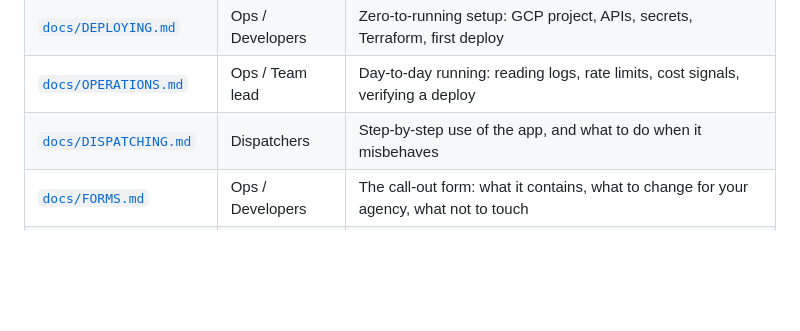
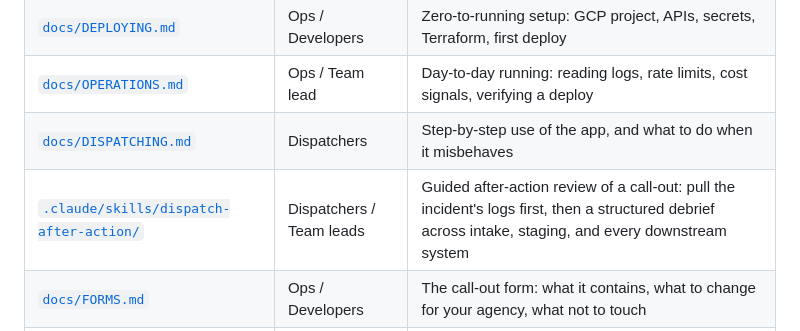
Before and after one commit to SCCSSAR/SAR_dispatch_flow, a Markdown page: README.md, the part around the change. Drawn GitHub-style; blank space fills up the shorter version.

```diff
--- a/README.md
+++ b/README.md
@@ -213,6 +213,7 @@ Registry all stay within free tier at this usage level.
 | [`docs/DEPLOYING.md`](docs/DEPLOYING.md) | Ops / Developers | Zero-to-running setup: GCP project, APIs, secrets, Terraform, first deploy |
 | [`docs/OPERATIONS.md`](docs/OPERATIONS.md) | Ops / Team lead | Day-to-day running: reading logs, rate limits, cost signals, verifying a deploy |
 | [`docs/DISPATCHING.md`](docs/DISPATCHING.md) | Dispatchers | Step-by-step use of the app, and what to do when it misbehaves |
+| [`.claude/skills/dispatch-after-action/`](.claude/skills/dispatch-after-action/SKILL.md) | Dispatchers / Team leads | Guided after-action review of a call-out: pull the incident's logs first, then a structured debrief across intake, staging, and every downstream system |
 | [`docs/FORMS.md`](docs/FORMS.md) | Ops / Developers | The call-out form: what it contains, what to change for your agency, what not to touch |
 | [`CONTRIBUTING.md`](CONTRIBUTING.md) | Contributors | How changes get reviewed and merged, the no-real-data rule, and how to run the tests |
 | [`CLAUDE.md`](CLAUDE.md) | Contributors | Locked design decisions — what was tried, what failed, and why the current approach is what it is |
```
Also changed, not shown: CLAUDE.md (+10 -2 lines).
